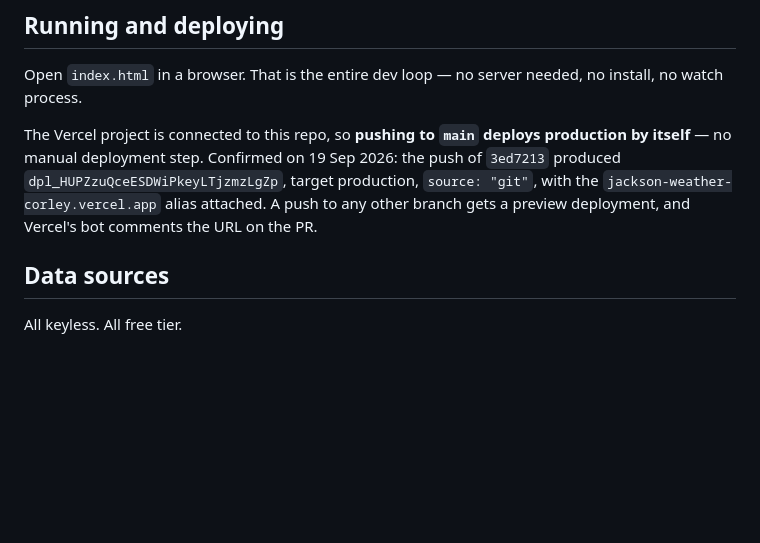
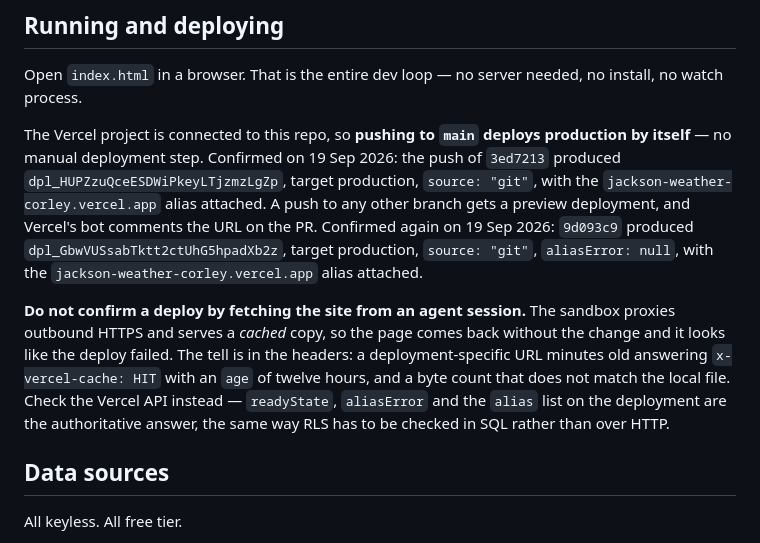
Before and after one commit to corleythax-creator/jackson-weather, a Markdown page: CLAUDE.md, the part around the change. GitHub-like rendering; blank space fills up the shorter version.

Commit message:
Note how to confirm a deploy from an agent session
The sandbox proxies outbound HTTPS and serves a cached copy, so fetching
the live site after a push shows the old page and reads as a failed
deploy. The tell is a minutes-old deployment URL answering with
x-vercel-cache: HIT and an age of twelve hours. The Vercel API is the
authoritative check — readyState, aliasError and the alias list.

Co-Authored-By: Claude Opus 5 <noreply@anthropic.com>
Claude-Session: https://claude.ai/code/session_015rpgRfkj9psoQ7KLiyjVo8

```diff
--- a/CLAUDE.md
+++ b/CLAUDE.md
@@ -35,6 +35,17 @@ production by itself** — no manual deployment step. Confirmed on 19 Sep 2026:
 of `3ed7213` produced `dpl_HUPZzuQceESDWiPkeyLTjzmzLgZp`, target production,
 `source: "git"`, with the `jackson-weather-corley.vercel.app` alias attached. A push to
 any other branch gets a preview deployment, and Vercel's bot comments the URL on the PR.
+Confirmed again on 19 Sep 2026: `9d093c9` produced `dpl_GbwVUSsabTktt2ctUhG5hpadXb2z`,
+target production, `source: "git"`, `aliasError: null`, with the
+`jackson-weather-corley.vercel.app` alias attached.
+
+**Do not confirm a deploy by fetching the site from an agent session.** The sandbox
+proxies outbound HTTPS and serves a *cached* copy, so the page comes back without the
+change and it looks like the deploy failed. The tell is in the headers: a
+deployment-specific URL minutes old answering `x-vercel-cache: HIT` with an `age` of
+twelve hours, and a byte count that does not match the local file. Check the Vercel API
+instead — `readyState`, `aliasError` and the `alias` list on the deployment are the
+authoritative answer, the same way RLS has to be checked in SQL rather than over HTTP.
 
 ## Data sources
 
```
